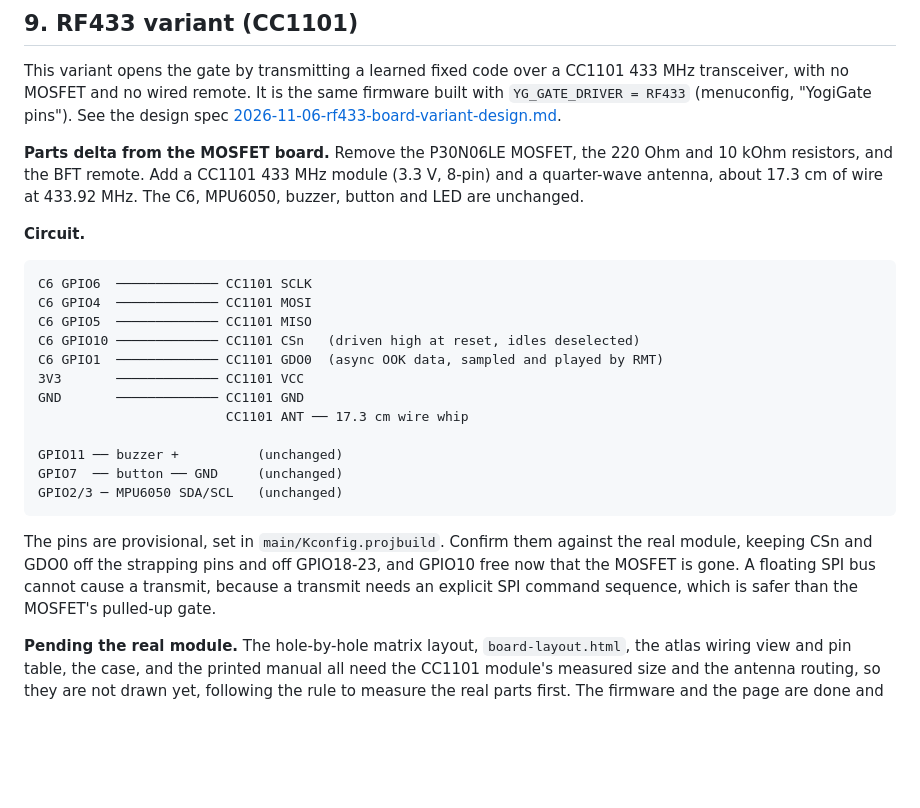
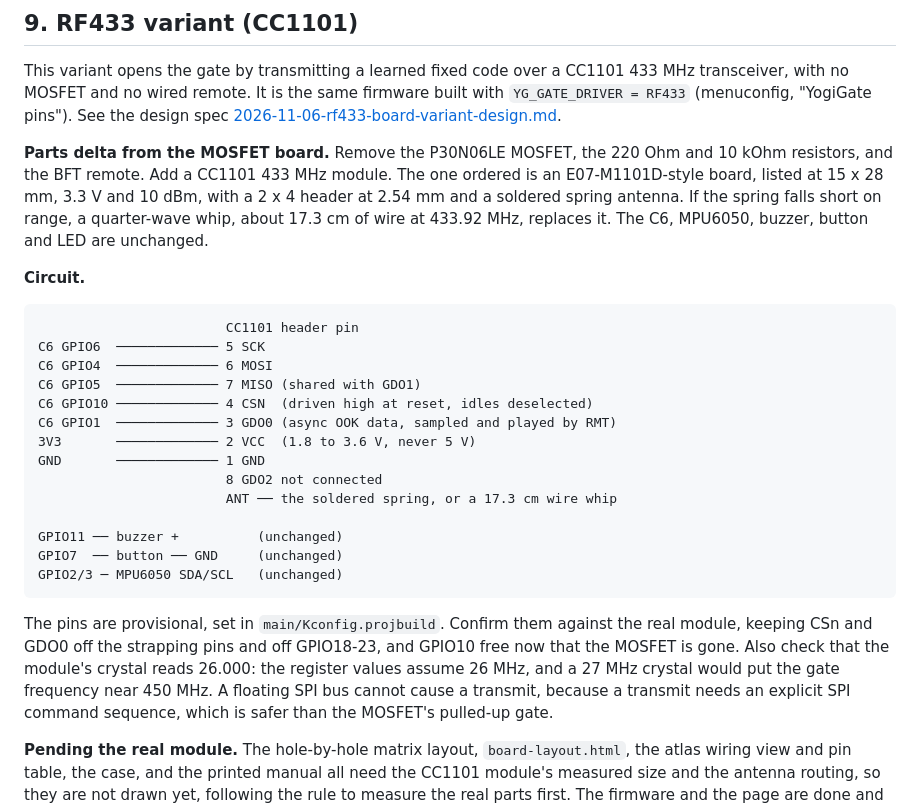
Before and after one commit to Yogranov/ble-gate-opener, a Markdown page: hardware/design.md, the part around the change. GitHub-like rendering; blank space fills up the shorter version.

Commit message:
Record the ordered CC1101 module: header pins, antenna, crystal to check
The owner ordered an E07-M1101D-style board: CC1101, 433 MHz option, 3.3 V,
10 dBm, a 2 x 4 header at 2.54 mm, and a soldered spring antenna. The circuit
now gives its header pin numbers, leaves GDO2 unconnected, keeps the 17.3 cm
whip as the fallback, and asks for the crystal to be checked for 26.000, which
the listing does not state and the register values assume.

Co-Authored-By: Claude Opus 5.5 <noreply@anthropic.com>

````diff
--- a/hardware/design.md
+++ b/hardware/design.md
@@ -243,21 +243,25 @@ transceiver, with no MOSFET and no wired remote. It is the same firmware built w
 [2026-11-06-rf433-board-variant-design.md](../docs/superpowers/specs/2026-11-06-rf433-board-variant-design.md).
 
 **Parts delta from the MOSFET board.** Remove the P30N06LE MOSFET, the 220 Ohm and 10 kOhm
-resistors, and the BFT remote. Add a CC1101 433 MHz module (3.3 V, 8-pin) and a quarter-wave
-antenna, about 17.3 cm of wire at 433.92 MHz. The C6, MPU6050, buzzer, button and LED are
-unchanged.
+resistors, and the BFT remote. Add a CC1101 433 MHz module. The one ordered is an
+E07-M1101D-style board, listed at 15 x 28 mm, 3.3 V and 10 dBm, with a 2 x 4 header at
+2.54 mm and a soldered spring antenna. If the spring falls short on range, a quarter-wave
+whip, about 17.3 cm of wire at 433.92 MHz, replaces it. The C6, MPU6050, buzzer, button
+and LED are unchanged.
 
 **Circuit.**
 
 ```
-C6 GPIO6  ───────────── CC1101 SCLK
-C6 GPIO4  ───────────── CC1101 MOSI
-C6 GPIO5  ───────────── CC1101 MISO
-C6 GPIO10 ───────────── CC1101 CSn   (driven high at reset, idles deselected)
-C6 GPIO1  ───────────── CC1101 GDO0  (async OOK data, sampled and played by RMT)
-3V3       ───────────── CC1101 VCC
-GND       ───────────── CC1101 GND
-                        CC1101 ANT ── 17.3 cm wire whip
+                        CC1101 header pin
+C6 GPIO6  ───────────── 5 SCK
+C6 GPIO4  ───────────── 6 MOSI
+C6 GPIO5  ───────────── 7 MISO (shared with GDO1)
+C6 GPIO10 ───────────── 4 CSN  (driven high at reset, idles deselected)
+C6 GPIO1  ───────────── 3 GDO0 (async OOK data, sampled and played by RMT)
+3V3       ───────────── 2 VCC  (1.8 to 3.6 V, never 5 V)
+GND       ───────────── 1 GND
+                        8 GDO2 not connected
+                        ANT ── the soldered spring, or a 17.3 cm wire whip
 
 GPIO11 ── buzzer +          (unchanged)
 GPIO7  ── button ── GND     (unchanged)
@@ -266,7 +270,8 @@ GPIO2/3 ─ MPU6050 SDA/SCL   (unchanged)
 
 The pins are provisional, set in `main/Kconfig.projbuild`. Confirm them against the real
 module, keeping CSn and GDO0 off the strapping pins and off GPIO18-23, and GPIO10 free now
-that the MOSFET is gone. A floating SPI bus cannot cause a transmit, because a transmit
+that the MOSFET is gone. Also check that the module's crystal reads 26.000: the register
+values assume 26 MHz, and a 27 MHz crystal would put the gate frequency near 450 MHz. A floating SPI bus cannot cause a transmit, because a transmit
 needs an explicit SPI command sequence, which is safer than the MOSFET's pulled-up gate.
 
 **Pending the real module.** The hole-by-hole matrix layout, `board-layout.html`, the atlas
````
